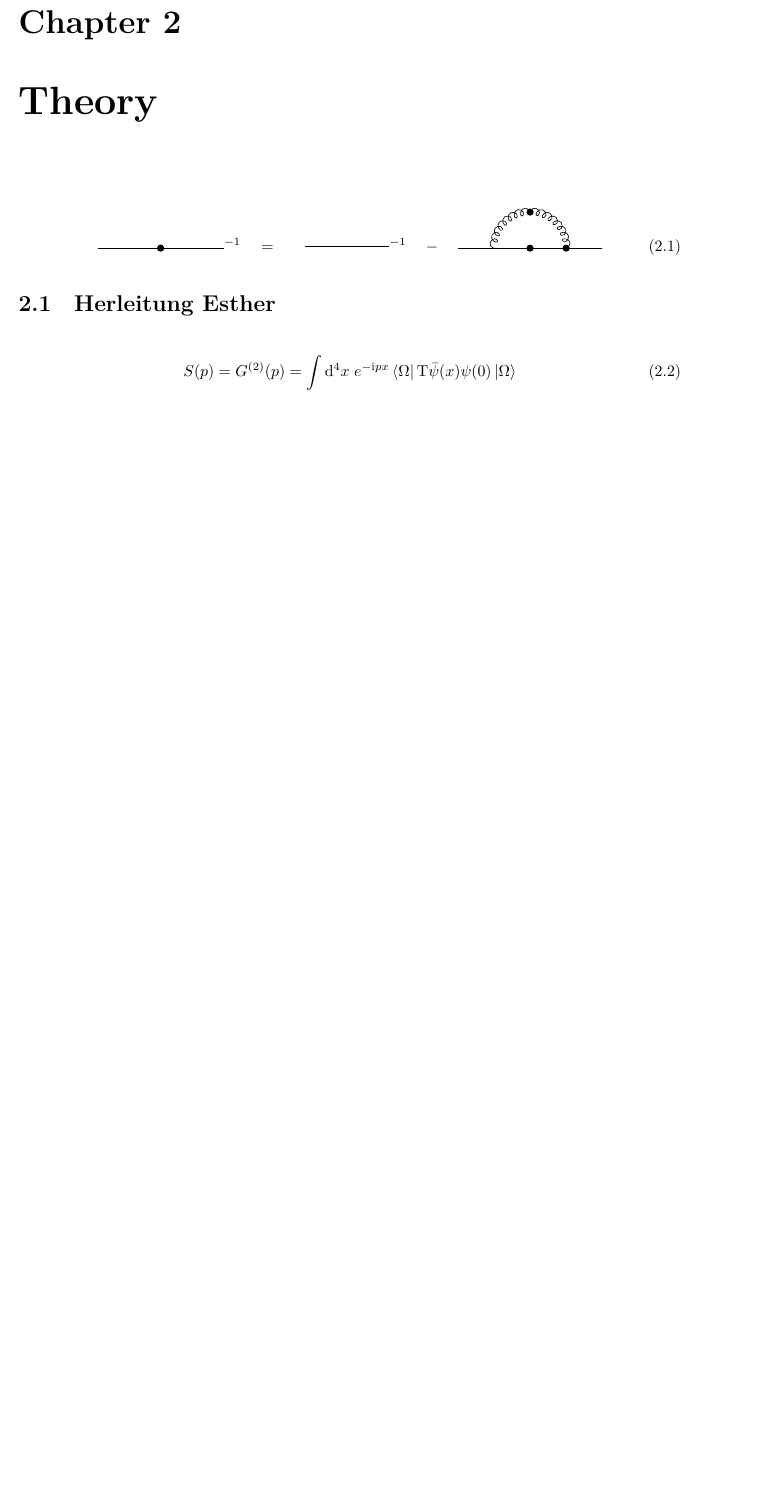
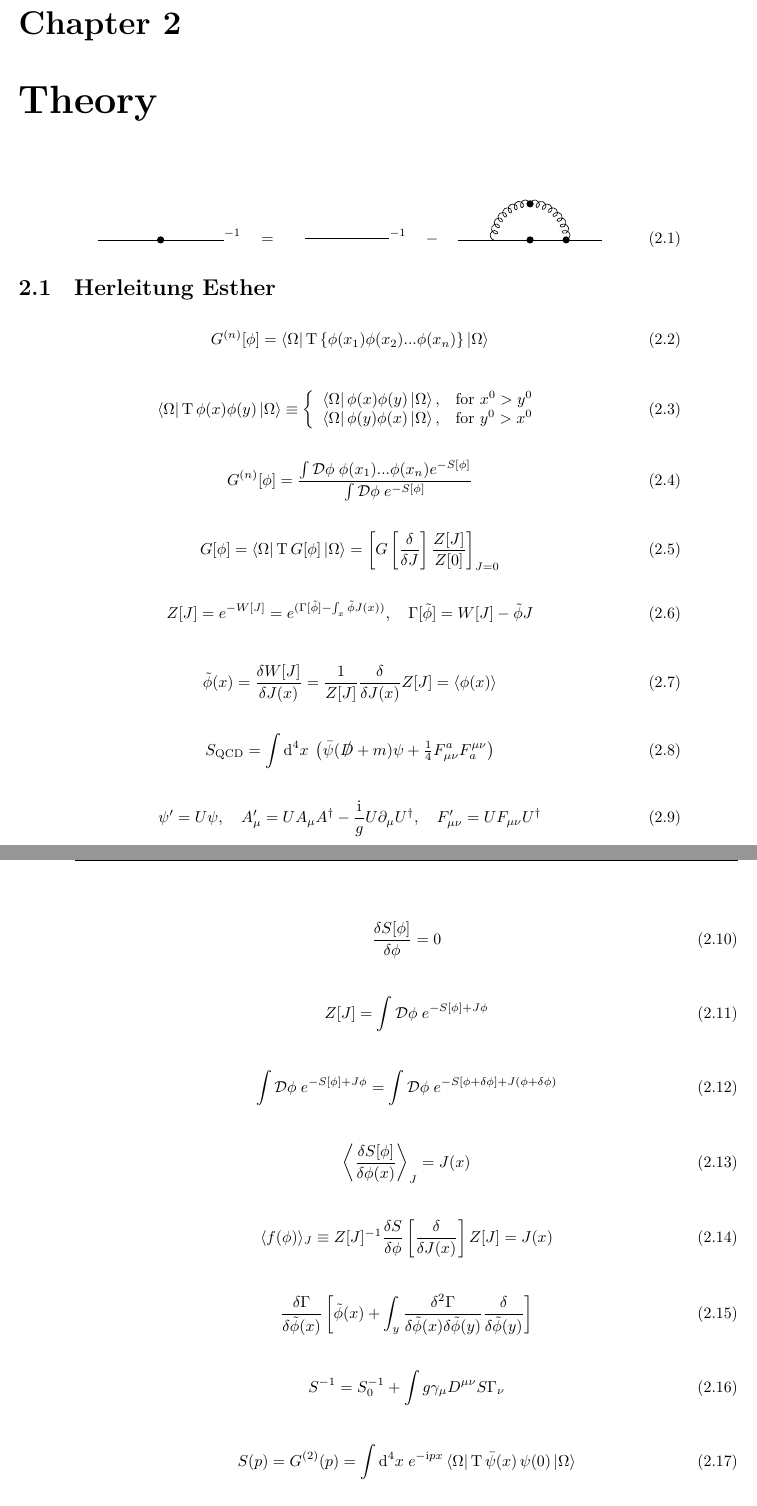
Before and after one commit to GestoerterOszillator/Maris-Tandy, a LaTeX thesis (thesis/Maris Tandy.tex): part of page 7 of 19 before the commit and two parts of pages 7 and 8 of 21 after it, the two joined at a grey line, cut so that both start at the same text, the shorter picture padded with empty space. Compiled offline with XeLaTeX.

Commit message:
Esthers Herleitung abgetippt

```diff
--- a/thesis/Maris Tandy.tex
+++ b/thesis/Maris Tandy.tex
@@ -148,7 +146,73 @@ Supervisor: Prof. Dr. Christian Fischer \\
 \section{Herleitung Esther}
 
 \begin{align}
-	S(p) = G^{(2)}(p) = \int \dd^4x\; e^{-\ii px}\bra{\Omega} \mathrm{T} \bar\psi(x)\psi(0)\ket{\Omega}
+	G^{(n)}[\phi] = \bra{\Omega} \mathrm{T}\left\{ \phi(x_1)\phi(x_2)...\phi(x_n) \right\} \ket{\Omega}
+\end{align}
+
+\begin{align}
+	\bra{\Omega} \mathrm{T}\, \phi(x)\phi(y) \ket{\Omega} \equiv
+	\left\{
+	\begin{array}{ll}
+		\bra{\Omega} \phi(x)\phi(y) \ket{\Omega}, & \text{for } x^0 > y^0 \\
+		\bra{\Omega} \phi(y)\phi(x) \ket{\Omega}, & \text{for } y^0 > x^0
+	\end{array}
+	\right.
+\end{align}
+
+\begin{align}
+	G^{(n)}[\phi] = \frac{\int\mathcal D \phi \; \phi(x_1)...\phi(x_n)e^{-S[\phi]}}{\int\mathcal D \phi \;e^{-S[\phi]}}
+\end{align}
+
+\begin{align}
+	G[\phi] = \bra{\Omega} \mathrm{T}\, G[\phi]\ket{\Omega} = \left[G\left[\frac{\delta}{\delta J}\right] \frac{Z[J]}{Z[0]} \right]_{J=0}
+\end{align}
+
+\begin{align}
+	Z[J] = e^{-W[J]} = e^{(\Gamma[\tilde\phi] - \int_x \tilde\phi J(x))}, \quad \Gamma[\tilde\phi] = W[J] - \tilde\phi J
+\end{align}
+
+\begin{align}
+	\tilde\phi(x) = \frac{\delta W[J]}{\delta J(x)} = \frac{1}{Z[J]} \frac{\delta}{\delta J(x)} Z[J] = \langle \phi(x) \rangle
+\end{align}
+
+\begin{align}
+	S_\text{QCD} = \int \dd^4 x\; \left( \bar\psi(\slashed D + m)\psi + \tfrac{1}{4}F^a_{\mu\nu}F_a^{\mu\nu} \right)
+\end{align}
+
+\begin{align}
+	\psi' = U\psi, \quad A'_\mu = U A_\mu A^\dagger - \frac{\ii}{g}U\partial_\mu U^\dagger, \quad F_{\mu\nu}' = U F_{\mu\nu} U^\dagger
+\end{align}
+
+\begin{align}
+	\frac{\delta S[\phi]}{\delta \phi} = 0
+\end{align}
+
+\begin{align}
+	Z[J] = \int\mathcal D \phi\; e^{-S[\phi] + J\phi}
+\end{align}
+
+\begin{align}
+	\int\mathcal D \phi\; e^{-S[\phi] + J\phi} = \int\mathcal D \phi\; e^{-S[\phi + \delta\phi] + J(\phi + \delta\phi)}
+\end{align}
+
+\begin{align}
+	\left\langle \frac{\delta S[\phi]}{\delta \phi(x)}\right\rangle_J = J(x)
+\end{align}
+
+\begin{align}
+	\langle f(\phi)\rangle_J \equiv Z[J]^{-1} \frac{\delta S}{\delta \phi}\left[\frac{\delta}{\delta J(x)}\right]Z[J] = J(x)
+\end{align}
+
+\begin{align}
+	\frac{\delta\Gamma}{\delta\tilde\phi(x)}\left[\tilde\phi(x) + \int_y \frac{\delta^2 \Gamma}{\delta\tilde\phi(x)\delta\tilde\phi(y)}\frac{\delta}{\delta\tilde\phi(y)}\right]
+\end{align}
+
+\begin{align}
+	S^{-1} = S_0^{-1} + \int g\g_\mu D^{\mu\nu}S\Gamma_\nu
+\end{align}
+
+\begin{align}
+	S(p) = G^{(2)}(p) = \int \dd^4x\; e^{-\ii px}\bra{\Omega} \mathrm{T} \, \bar\psi(x)\,\psi(0)\ket{\Omega}
 \end{align}
 
 \begin{align}
```
Also changed, not shown: thesis/Maris Tandy.pdf, thesis/Maris Tandy.tex (56 more changed lines).
